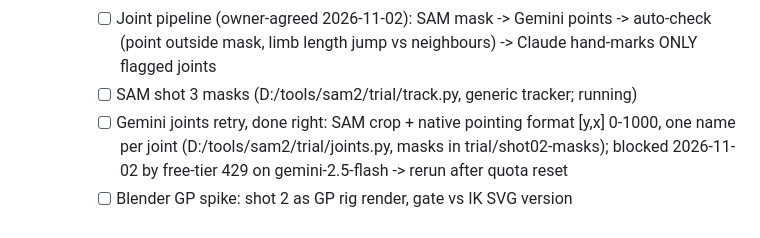
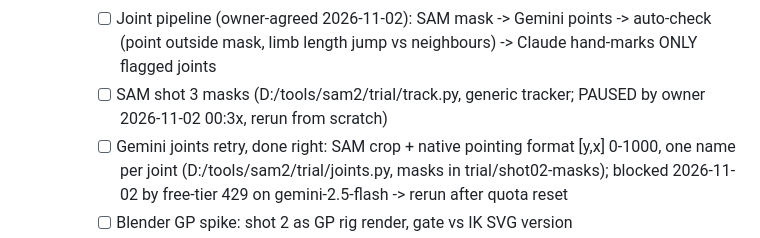
Before and after one commit to Lemonef/AI-video, a Markdown page: docs/TODO.md, the part around the change. Rendered like a GitHub page.

Commit message:
docs(todo): owner paused work; shot 3 SAM run stopped
Co-Authored-By: Claude Opus 5.5 <noreply@anthropic.com>

```diff
--- a/docs/TODO.md
+++ b/docs/TODO.md
@@ -18,7 +18,7 @@
      - [x] Blender 5.2.3 headless Grease Pencil v3 smoke render works (stroke + plane visible; materials need show_stroke=True)
      - [x] SAM 2 CPU (D:/tools/sam2, hiera_tiny): shot 2 = 52 frames in ~2.3 min (2.6 s/frame, 540x960), clean full-body masks; MUST prompt on a sharp frame (box + torso point, propagate both ways) - frame-0 focus blur sent the track onto the pink window
      - [ ] Joint pipeline (owner-agreed 2026-11-02): SAM mask -> Gemini points -> auto-check (point outside mask, limb length jump vs neighbours) -> Claude hand-marks ONLY flagged joints
-     - [ ] SAM shot 3 masks (D:/tools/sam2/trial/track.py, generic tracker; running)
+     - [ ] SAM shot 3 masks (D:/tools/sam2/trial/track.py, generic tracker; PAUSED by owner 2026-11-02 00:3x, rerun from scratch)
      - [ ] Gemini joints retry, done right: SAM crop + native pointing format [y,x] 0-1000, one name per joint (D:/tools/sam2/trial/joints.py, masks in trial/shot02-masks); blocked 2026-11-02 by free-tier 429 on gemini-2.5-flash -> rerun after quota reset
      - [ ] Blender GP spike: shot 2 as GP rig render, gate vs IK SVG version
      - [ ] OpenCV optical flow for walking shots (later)
```
